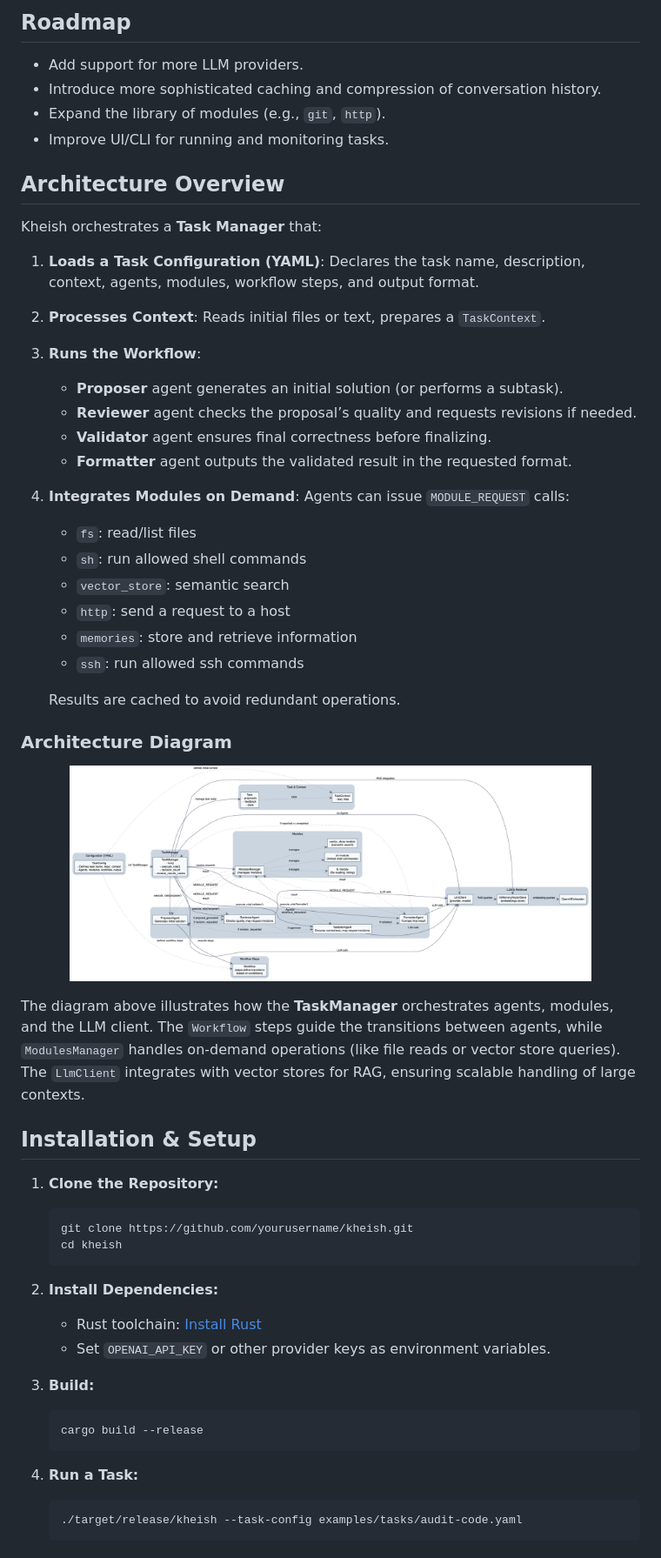
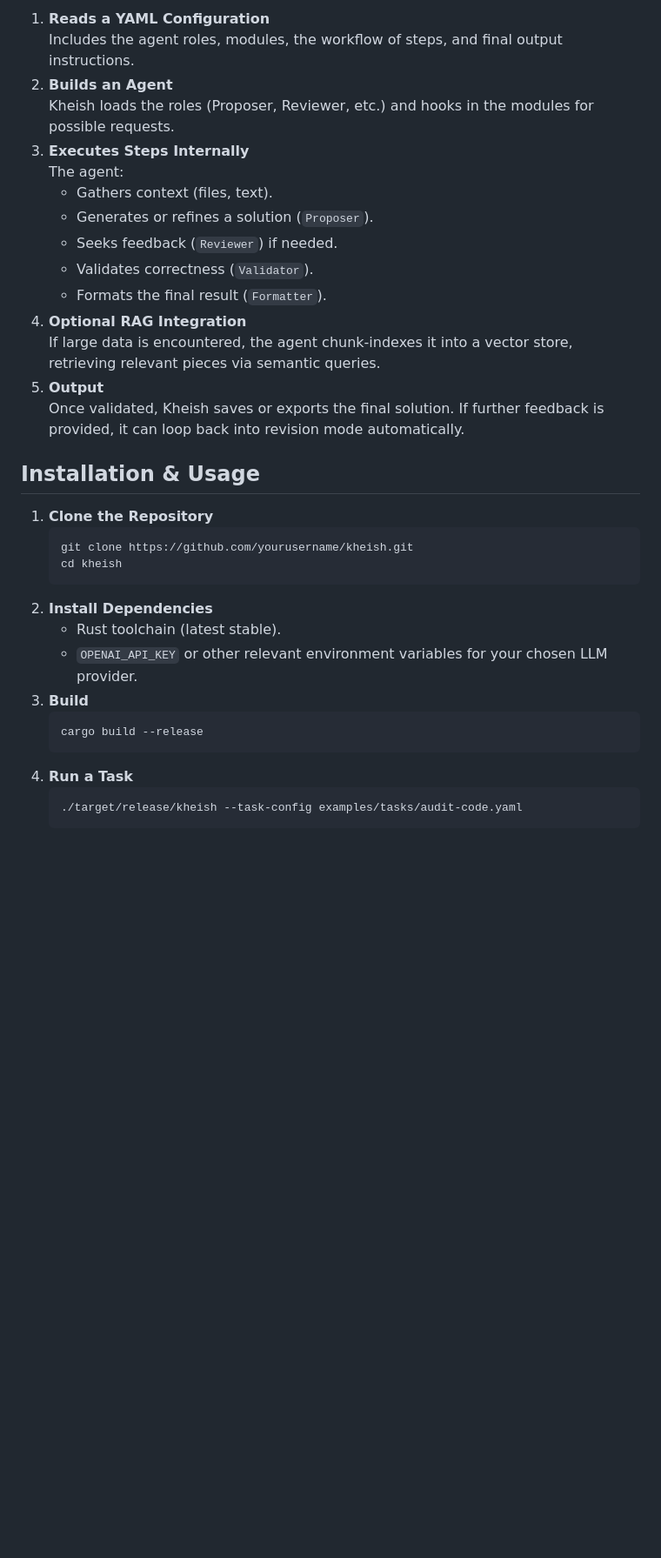
Before and after one commit to graniet/kheish, a Markdown page: README.md, the part around one of its changes. Shown at 87% size. Rendered like a GitHub page; blank space fills up the shorter version.

Commit message:
docs: simplify and update README structure and content

````diff
--- a/README.md
+++ b/README.md
@@ -33,61 +49,35 @@
 
-## Roadmap
+1. **Reads a YAML Configuration**
+   Includes the agent roles, modules, the workflow of steps, and final output instructions.
+2. **Builds an Agent**
+   Kheish loads the roles (Proposer, Reviewer, etc.) and hooks in the modules for possible requests.
+3. **Executes Steps Internally**
+   The agent:
+   - Gathers context (files, text).
+   - Generates or refines a solution (`Proposer`).
+   - Seeks feedback (`Reviewer`) if needed.
+   - Validates correctness (`Validator`).
+   - Formats the final result (`Formatter`).
+4. **Optional RAG Integration**
+   If large data is encountered, the agent chunk-indexes it into a vector store, retrieving relevant pieces via semantic queries.
+5. **Output**
+   Once validated, Kheish saves or exports the final solution. If further feedback is provided, it can loop back into revision mode automatically.
 
-- Add support for more LLM providers.
-- Introduce more sophisticated caching and compression of conversation history.
-- Expand the library of modules (e.g., `git`, `http`).
-- Improve UI/CLI for running and monitoring tasks.
+## Installation & Usage
 
-## Architecture Overview
-
-Kheish orchestrates a **Task Manager** that:
-
-1. **Loads a Task Configuration (YAML)**: Declares the task name, description, context, agents, modules, workflow steps, and output format.
-
-2. **Processes Context**: Reads initial files or text, prepares a `TaskContext`.
-
-3. **Runs the Workflow**:
-   - **Proposer** agent generates an initial solution (or performs a subtask).
-   - **Reviewer** agent checks the proposal’s quality and requests revisions if needed.
-   - **Validator** agent ensures final correctness before finalizing.
-   - **Formatter** agent outputs the validated result in the requested format.
-
-4. **Integrates Modules on Demand**: Agents can issue `MODULE_REQUEST` calls:
-   - `fs`: read/list files
-   - `sh`: run allowed shell commands
-   - `vector_store`: semantic search
-   - `http`: send a request to a host
-   - `memories`: store and retrieve information
-   - `ssh`: run allowed ssh commands
-
-   Results are cached to avoid redundant operations.
-
-### Architecture Diagram
-
-<p align="center">
-  <img src="docs/arch.png" alt="Kheish Architecture" width="600">
-</p>
-
-The diagram above illustrates how the **TaskManager** orchestrates agents, modules, and the LLM client. The `Workflow` steps guide the transitions between agents, while `ModulesManager` handles on-demand operations (like file reads or vector store queries). The `LlmClient` integrates with vector stores for RAG, ensuring scalable handling of large contexts.
-
-## Installation & Setup
-
-1. **Clone the Repository:**
+1. **Clone the Repository**
    ```bash
    git clone https://github.com/yourusername/kheish.git
    cd kheish
    ```
-
-2. **Install Dependencies:**
-   - Rust toolchain: [Install Rust](https://www.rust-lang.org/tools/install)
-   - Set `OPENAI_API_KEY` or other provider keys as environment variables.
-
-3. **Build:**
+2. **Install Dependencies**
+   - Rust toolchain (latest stable).
+   - `OPENAI_API_KEY` or other relevant environment variables for your chosen LLM provider.
+3. **Build**
    ```bash
    cargo build --release
    ```
-
-4. **Run a Task:**
+4. **Run a Task**
    ```bash
    ./target/release/kheish --task-config examples/tasks/audit-code.yaml
    ```
````
Also changed, not shown: other parts of README.md (+35 -53 lines).
